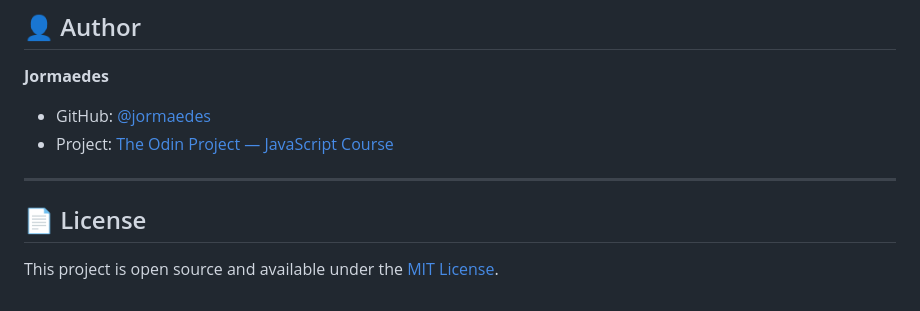
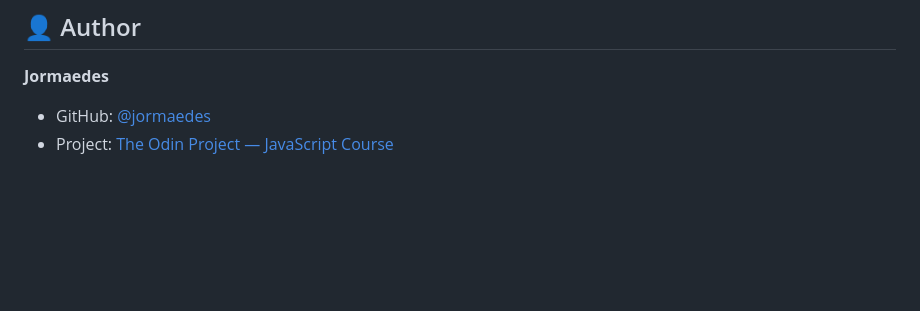
Before and after one commit to jormaedes/weather-app, a Markdown page: README.md, the part around the change. Drawn GitHub-style; blank space fills up the shorter version.

Commit message:
readme atualizado

```diff
--- a/README.md
+++ b/README.md
@@ -128,9 +128,3 @@ this._key = "YOUR_API_KEY_HERE";
 **Jormaedes**
 - GitHub: [@jormaedes](https://github.com/jormaedes)
 - Project: [The Odin Project — JavaScript Course](https://www.theodinproject.com/paths/full-stack-javascript/courses/javascript)
-
----
-
-## 📄 License
-
-This project is open source and available under the [MIT License](./LICENSE).
```
